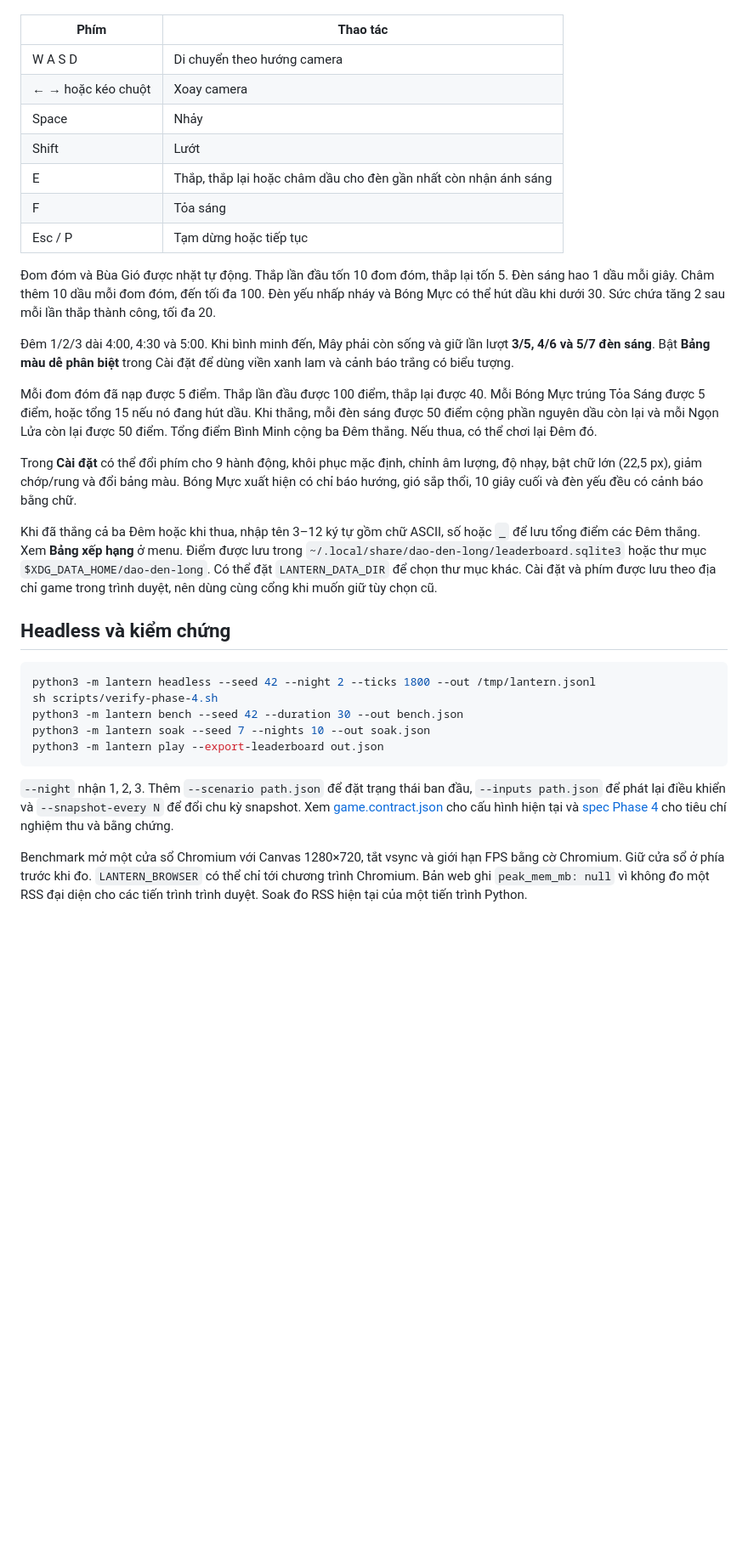
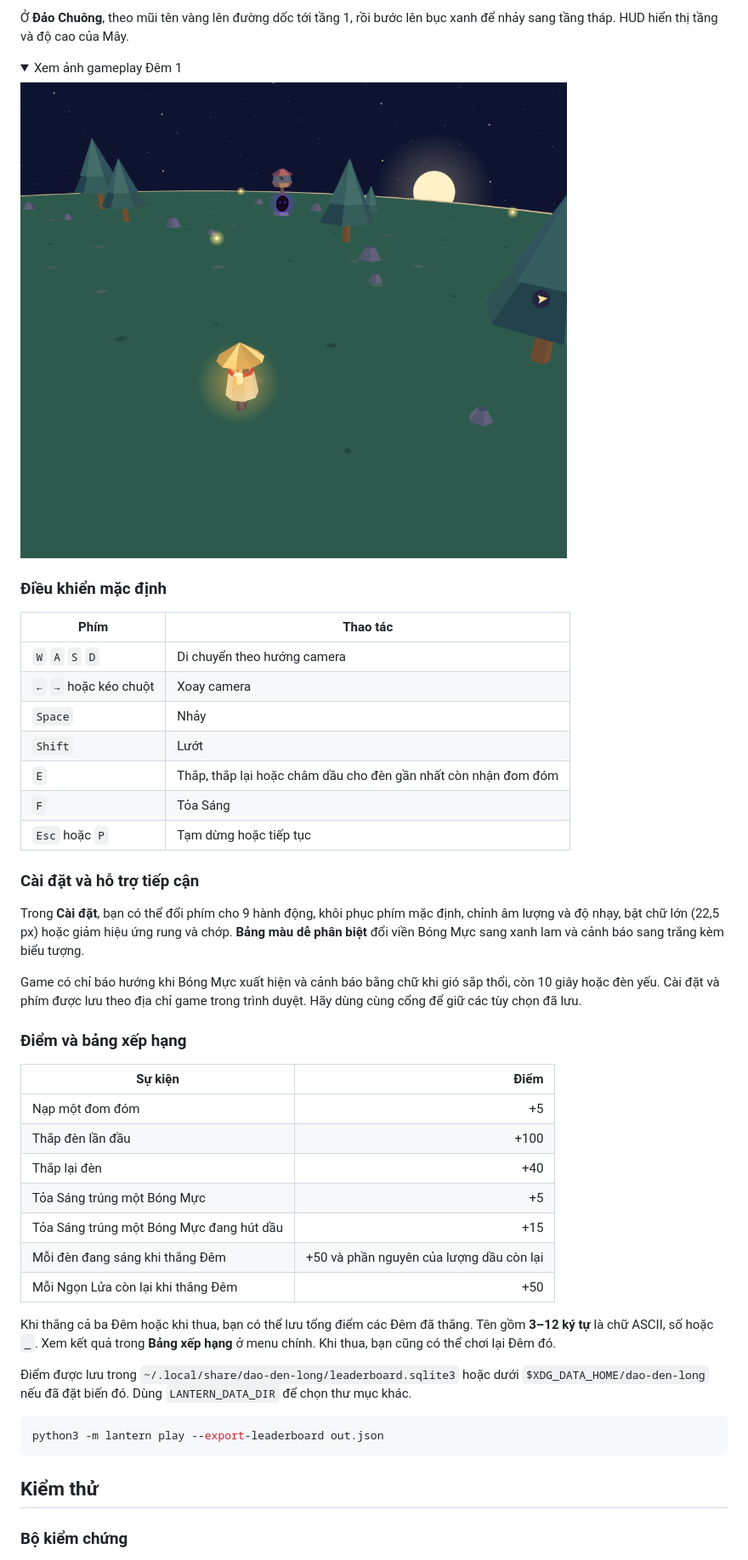
Before and after one commit to codenhenhe/K5-L3A-DAY12-NguyenNhutLinh-2A202603492-AI-SDLC-Dao-Den-Long, a Markdown page: README.md, the part around one of its changes. Shown at 85% size. Rendered like a GitHub page; folded sections open; blank space fills up the shorter version.

````diff
--- a/README.md
+++ b/README.md
@@ -24,35 +40,51 @@ Chọn **Bắt đầu** để chơi chiến dịch hoặc **Chọn bản đồ**
+Ở **Đảo Chuông**, theo mũi tên vàng lên đường dốc tới tầng 1, rồi bước lên bục xanh để nhảy sang tầng tháp. HUD hiển thị tầng và độ cao của Mây.
+
+<details>
+<summary>Xem ảnh gameplay Đêm 1</summary>
+
+![Mây thu thập đom đóm ở Đảo Bến](docs/demo/gameplay.png)
+
+</details>
+
+### Điều khiển mặc định
 
 | Phím | Thao tác |
-|---|---|
-| W A S D | Di chuyển theo hướng camera |
-| ← → hoặc kéo chuột | Xoay camera |
-| Space | Nhảy |
-| Shift | Lướt |
-| E | Thắp, thắp lại hoặc châm dầu cho đèn gần nhất còn nhận ánh sáng |
-| F | Tỏa sáng |
-| Esc / P | Tạm dừng hoặc tiếp tục |
+| --- | --- |
+| `W` `A` `S` `D` | Di chuyển theo hướng camera |
+| `←` `→` hoặc kéo chuột | Xoay camera |
+| `Space` | Nhảy |
+| `Shift` | Lướt |
+| `E` | Thắp, thắp lại hoặc châm dầu cho đèn gần nhất còn nhận đom đóm |
+| `F` | Tỏa Sáng |
+| `Esc` hoặc `P` | Tạm dừng hoặc tiếp tục |
 
-Đom đóm và Bùa Gió được nhặt tự động. Thắp lần đầu tốn 10 đom đóm, thắp lại tốn 5. Đèn sáng hao 1 dầu mỗi giây. Châm thêm 10 dầu mỗi đom đóm, đến tối đa 100. Đèn yếu nhấp nháy và Bóng Mực có thể hút dầu khi dưới 30. Sức chứa tăng 2 sau mỗi lần thắp thành công, tối đa 20.
+### Cài đặt và hỗ trợ tiếp cận
 
-Đêm 1/2/3 dài 4:00, 4:30 và 5:00. Khi bình minh đến, Mây phải còn sống và giữ lần lượt **3/5, 4/6 và 5/7 đèn sáng**. Bật **Bảng màu dễ phân biệt** trong Cài đặt để dùng viền xanh lam và cảnh báo trắng có biểu tượng.
+Trong **Cài đặt**, bạn có thể đổi phím cho 9 hành động, khôi phục phím mặc định, chỉnh âm lượng và độ nhạy, bật chữ lớn (22,5 px) hoặc giảm hiệu ứng rung và chớp. **Bảng màu dễ phân biệt** đổi viền Bóng Mực sang xanh lam và cảnh báo sang trắng kèm biểu tượng.
 
-Mỗi đom đóm đã nạp được 5 điểm. Thắp lần đầu được 100 điểm, thắp lại được 40. Mỗi Bóng Mực trúng Tỏa Sáng được 5 điểm, hoặc tổng 15 nếu nó đang hút dầu. Khi thắng, mỗi đèn sáng được 50 điểm cộng phần nguyên dầu còn lại và mỗi Ngọn Lửa còn lại được 50 điểm. Tổng điểm Bình Minh cộng ba Đêm thắng. Nếu thua, có thể chơi lại Đêm đó.
+Game có chỉ báo hướng khi Bóng Mực xuất hiện và cảnh báo bằng chữ khi gió sắp thổi, còn 10 giây hoặc đèn yếu. Cài đặt và phím được lưu theo địa chỉ game trong trình duyệt. Hãy dùng cùng cổng để giữ các tùy chọn đã lưu.
 
-Trong **Cài đặt** có thể đổi phím cho 9 hành động, khôi phục mặc định, chỉnh âm lượng, độ nhạy, bật chữ lớn (22,5 px), giảm chớp/rung và đổi bảng màu. Bóng Mực xuất hiện có chỉ báo hướng, gió sắp thổi, 10 giây cuối và đèn yếu đều có cảnh báo bằng chữ.
+### Điểm và bảng xếp hạng
 
-Khi đã thắng cả ba Đêm hoặc khi thua, nhập tên 3–12 ký tự gồm chữ ASCII, số hoặc `_` để lưu tổng điểm các Đêm thắng. Xem **Bảng xếp hạng** ở menu. Điểm được lưu trong `~/.local/share/dao-den-long/leaderboard.sqlite3` hoặc thư mục `$XDG_DATA_HOME/dao-den-long`. Có thể đặt `LANTERN_DATA_DIR` để chọn thư mục khác. Cài đặt và phím được lưu theo địa chỉ game trong trình duyệt, nên dùng cùng cổng khi muốn giữ tùy chọn cũ.
+| Sự kiện | Điểm |
+| --- | ---: |
+| Nạp một đom đóm | +5 |
+| Thắp đèn lần đầu | +100 |
+| Thắp lại đèn | +40 |
+| Tỏa Sáng trúng một Bóng Mực | +5 |
+| Tỏa Sáng trúng một Bóng Mực đang hút dầu | +15 |
+| Mỗi đèn đang sáng khi thắng Đêm | +50 và phần nguyên của lượng dầu còn lại |
+| Mỗi Ngọn Lửa còn lại khi thắng Đêm | +50 |
 
-## Headless và kiểm chứng
+Khi thắng cả ba Đêm hoặc khi thua, bạn có thể lưu tổng điểm các Đêm đã thắng. Tên gồm **3–12 ký tự** là chữ ASCII, số hoặc `_`. Xem kết quả trong **Bảng xếp hạng** ở menu chính. Khi thua, bạn cũng có thể chơi lại Đêm đó.
+
+Điểm được lưu trong `~/.local/share/dao-den-long/leaderboard.sqlite3` hoặc dưới `$XDG_DATA_HOME/dao-den-long` nếu đã đặt biến đó. Dùng `LANTERN_DATA_DIR` để chọn thư mục khác.
 
 ```sh
-python3 -m lantern headless --seed 42 --night 2 --ticks 1800 --out /tmp/lantern.jsonl
-sh scripts/verify-phase-4.sh
-python3 -m lantern bench --seed 42 --duration 30 --out bench.json
-python3 -m lantern soak --seed 7 --nights 10 --out soak.json
 python3 -m lantern play --export-leaderboard out.json
 ```
 
-`--night` nhận 1, 2, 3. Thêm `--scenario path.json` để đặt trạng thái ban đầu, `--inputs path.json` để phát lại điều khiển và `--snapshot-every N` để đổi chu kỳ snapshot. Xem [game.contract.json](game.contract.json) cho cấu hình hiện tại và [spec Phase 4](docs/phase-4.md) cho tiêu chí nghiệm thu và bằng chứng.
+## Kiểm thử
 
-Benchmark mở một cửa sổ Chromium với Canvas 1280×720, tắt vsync và giới hạn FPS bằng cờ Chromium. Giữ cửa sổ ở phía trước khi đo. `LANTERN_BROWSER` có thể chỉ tới chương trình Chromium. Bản web ghi `peak_mem_mb: null` vì không đo một RSS đại diện cho các tiến trình trình duyệt. Soak đo RSS hiện tại của một tiến trình Python.
+### Bộ kiểm chứng
 
````
Also changed, not shown: other parts of README.md (+59 -14 lines), CREDITS.md (+2 -1 lines), docs/demo/menu.png (added), web/menu-island.jpg (added), 3 other files.
